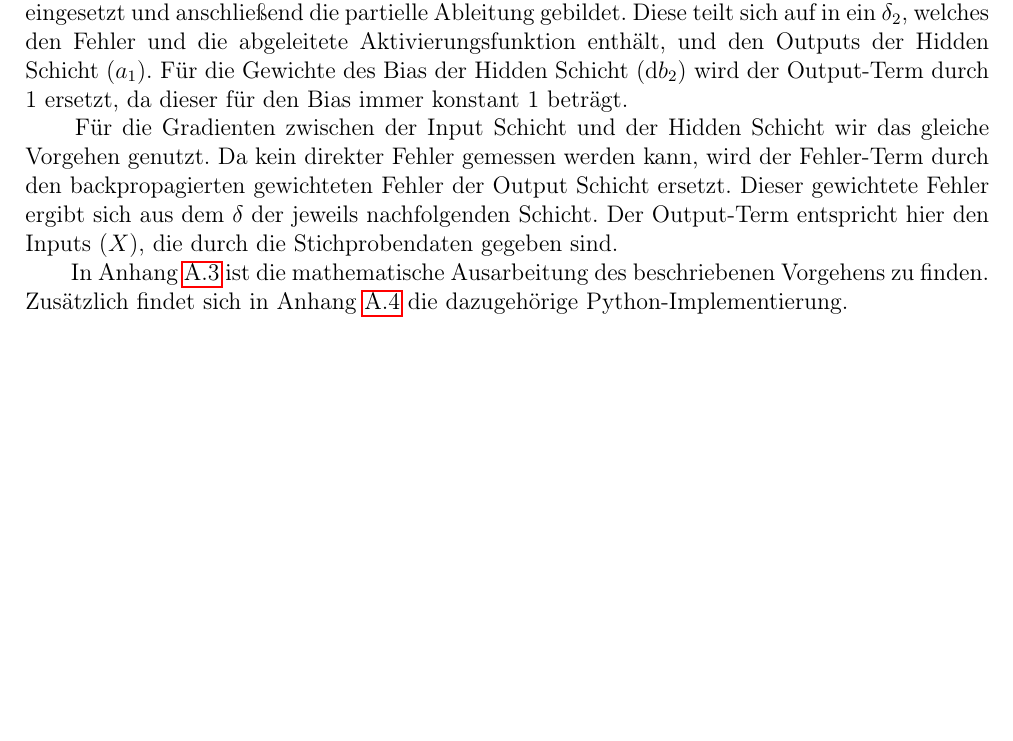
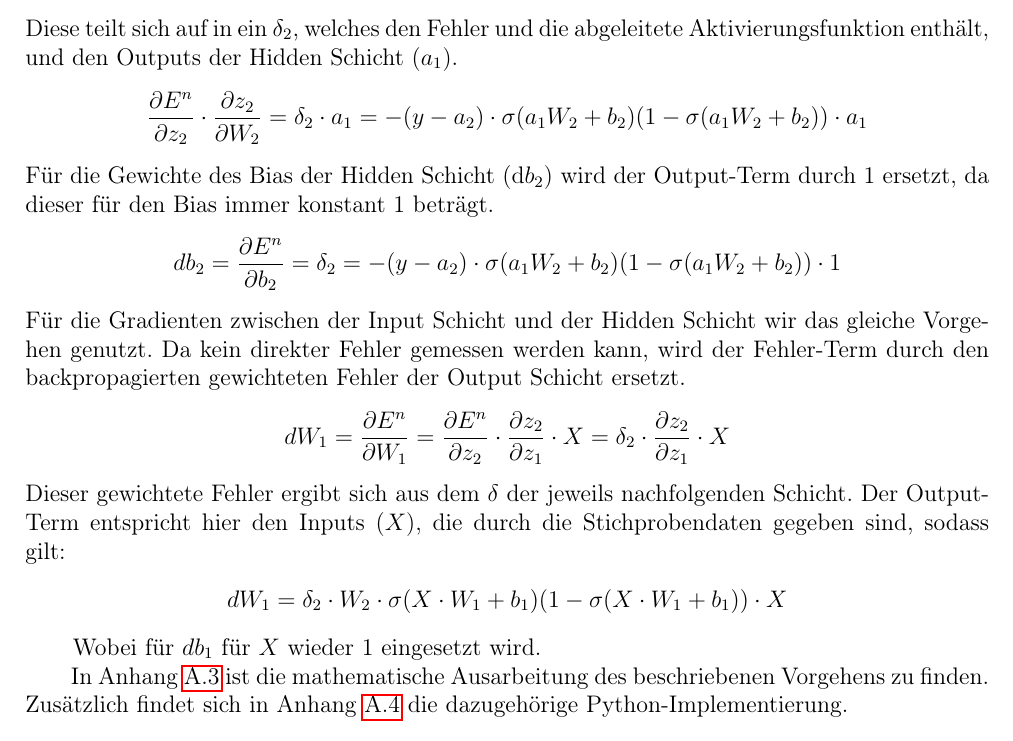
Before and after one commit to tobirohrer/data-mining, a LaTeX document (booklet/Muster_Bericht.tex, which reads booklet/Content/Aufgabe_2.tex): part of page 9 of 24, cut so that both start at the same text, the shorter picture padded with empty space. Compiled offline with pdfLaTeX.

Commit message:
kap. 2.1: mathe in text hinzugefügt

```diff
--- a/booklet/Content/Aufgabe_2.tex
+++ b/booklet/Content/Aufgabe_2.tex
@@ -1,9 +1,31 @@
 \section{Aufgabe 2: Neuronale Netze}
 \subsection{Neuronale Netze mit Numpy}
 \subsubsection{Implementierung Backprop mit einem Hidden Layer}
-Die Herleitung der Backpropagation basiert auf der Kostenfunktion, die den Fehler der Output Schicht beschreibt, sowie den Definitionen der einzelnen Gradienten. Es wird mit den Gewichten zwischen dem Hidden und dem Output Layer gestartet (d$W_{2}$), da nur für die Output Schicht ein messbarer Fehler vorliegt. Im ersten Schritt wird die Kostenfunktion in die  Definition d$W_{2}$ eingesetzt und anschließend die partielle Ableitung gebildet. Diese teilt sich auf in ein $\delta_{2}$, welches den Fehler und die abgeleitete Aktivierungsfunktion enthält, und den Outputs der Hidden Schicht ($a_{1}$). Für die Gewichte des Bias der Hidden Schicht (d$b_{2}$) wird der Output-Term durch 1 ersetzt, da dieser für den Bias immer konstant 1 beträgt.\\
+Die Herleitung der Backpropagation basiert auf der Kostenfunktion, die den Fehler der Output Schicht beschreibt, sowie den Definitionen der einzelnen Gradienten. Es wird mit den Gewichten zwischen dem Hidden und dem Output Layer gestartet (d$W_{2}$), da nur für die Output Schicht ein messbarer Fehler vorliegt. Im ersten Schritt wird die Kostenfunktion in die  Definition d$W_{2}$ eingesetzt und anschließend die partielle Ableitung gebildet.
+\begin{align*}
+dW_{2} &= \frac{\partial E^{n}}{\partial W_{2}}
+= \frac{\partial E^{n}}{\partial z_{2}}\cdot \frac{\partial z_{2}}{\partial W_{2}}
+\end{align*}
+Diese teilt sich auf in ein $\delta_{2}$, welches den Fehler und die abgeleitete Aktivierungsfunktion enthält, und den Outputs der Hidden Schicht ($a_{1}$).
+\begin{align*}
+\frac{\partial E^{n}}{\partial z_{2}}\cdot \frac{\partial z_{2}}{\partial W_{2}} = \delta_{2} \cdot a_{1}= -(y-a_{2}) \cdot \sigma(a_{1}W_{2}+b_{2})(1-\sigma(a_{1}W_{2}+b_{2}))\cdot a_{1}
+\end{align*}
+Für die Gewichte des Bias der Hidden Schicht (d$b_{2}$) wird der Output-Term durch 1 ersetzt, da dieser für den Bias immer konstant 1 beträgt.
+\begin{align*}
+db_{2} &= \frac{\partial E^{n}}{\partial b_{2}}
+= \delta_{2} = -(y-a_{2}) \cdot \sigma(a_{1}W_{2}+b_{2})(1-\sigma(a_{1}W_{2}+b_{2})) \cdot 1
+\end{align*}
+Für die Gradienten zwischen der Input Schicht und der Hidden Schicht wir das gleiche Vorgehen genutzt. Da kein direkter Fehler gemessen werden kann, wird der Fehler-Term durch den backpropagierten gewichteten Fehler der Output Schicht ersetzt.
+\begin{align*}
+dW_{1} &= \frac{\partial E^{n}}{\partial W_{1}}
+= \frac{\partial E^{n}}{\partial z_{2}}\cdot \frac{\partial z_{2}}{\partial z_{1}} \cdot X = \delta_{2} \cdot \frac{\partial z_{2}}{\partial z_{1}} \cdot X
+\end{align*}
+Dieser gewichtete Fehler ergibt sich aus dem $\delta$ der jeweils nachfolgenden Schicht. Der Output-Term entspricht hier den Inputs ($X$), die durch die Stichprobendaten gegeben sind, sodass gilt:
+\begin{align*}
+dW_{1} &= \delta_{2}\cdot W_{2} \cdot \sigma(X\cdot W_{1}+b_{1})(1- \sigma(X\cdot W_{1}+b_{1})) \cdot X
+\end{align*}
 \noindent \hspace*{7mm}
-Für die Gradienten zwischen der Input Schicht und der Hidden Schicht wir das gleiche Vorgehen genutzt. Da kein direkter Fehler gemessen werden kann, wird der Fehler-Term durch den backpropagierten gewichteten Fehler der Output Schicht ersetzt. Dieser gewichtete Fehler ergibt sich aus dem $\delta$ der jeweils nachfolgenden Schicht. Der Output-Term entspricht hier den Inputs ($X$), die durch die Stichprobendaten gegeben sind.\\
+Wobei für $db_{1}$ für $X$ wieder 1 eingesetzt wird.\\
 \noindent \hspace*{7mm}
 In Anhang \ref{app:ergaenzung_booklet_2} ist die mathematische Ausarbeitung des beschriebenen Vorgehens zu finden. Zusätzlich findet sich in Anhang \ref{app:quellcode_booklet_2} die dazugehörige Python-Implementierung.
 \subsubsection{Hyperparameter}
```
